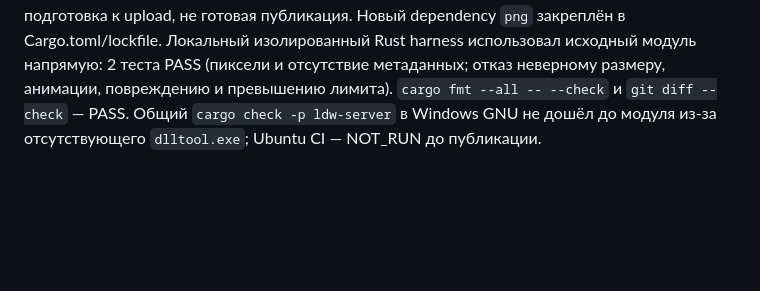
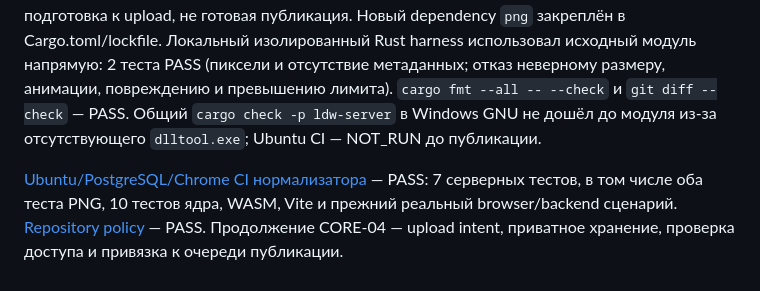
Before and after one commit to ydadev/WorldofLivingDrawings, a Markdown page: docs/WORKLOG.md, the part around the change. Rendered like a GitHub page; blank space fills up the shorter version.

```diff
--- a/docs/WORKLOG.md
+++ b/docs/WORKLOG.md
@@ -241,3 +241,5 @@ Babylon renderer теперь показывает источник из `active
 ## 2026-09-29 — CORE-04, серверная проверка текстуры (в работе)
 
 Добавлен чистый нормализатор итоговой PNG-текстуры из браузерной или бумажной раскраски. Он ограничивает тело запроса 2 МиБ и декодер 8 МиБ, проверяет реальные 512×512, отклоняет APNG, повреждённые данные и встроенный ICC/несовместимую гамму, затем создаёт новый однокадровый RGBA8 sRGB PNG без исходных метаданных. Это подготовка к upload, не готовая публикация. Новый dependency `png` закреплён в Cargo.toml/lockfile. Локальный изолированный Rust harness использовал исходный модуль напрямую: 2 теста PASS (пиксели и отсутствие метаданных; отказ неверному размеру, анимации, повреждению и превышению лимита). `cargo fmt --all -- --check` и `git diff --check` — PASS. Общий `cargo check -p ldw-server` в Windows GNU не дошёл до модуля из-за отсутствующего `dlltool.exe`; Ubuntu CI — NOT_RUN до публикации.
+
+[Ubuntu/PostgreSQL/Chrome CI нормализатора](https://github.com/ydadev/WorldofLivingDrawings/actions/runs/36571164080) — PASS: 7 серверных тестов, в том числе оба теста PNG, 10 тестов ядра, WASM, Vite и прежний реальный browser/backend сценарий. [Repository policy](https://github.com/ydadev/WorldofLivingDrawings/actions/runs/36571163888) — PASS. Продолжение CORE-04 — upload intent, приватное хранение, проверка доступа и привязка к очереди публикации.
```
Also changed, not shown: docs/STATUS.md (+1 -1 lines), docs/TASKS.md (+1 -1 lines).
